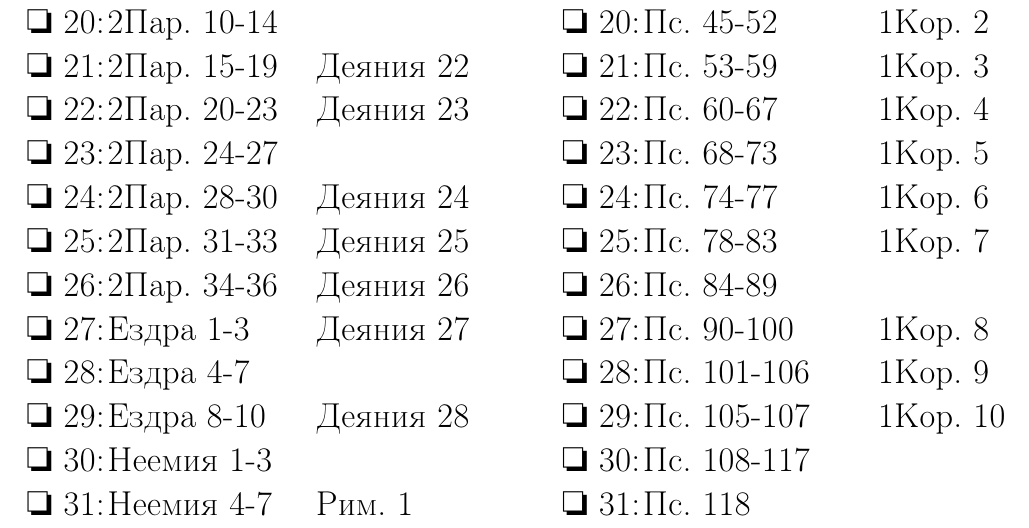
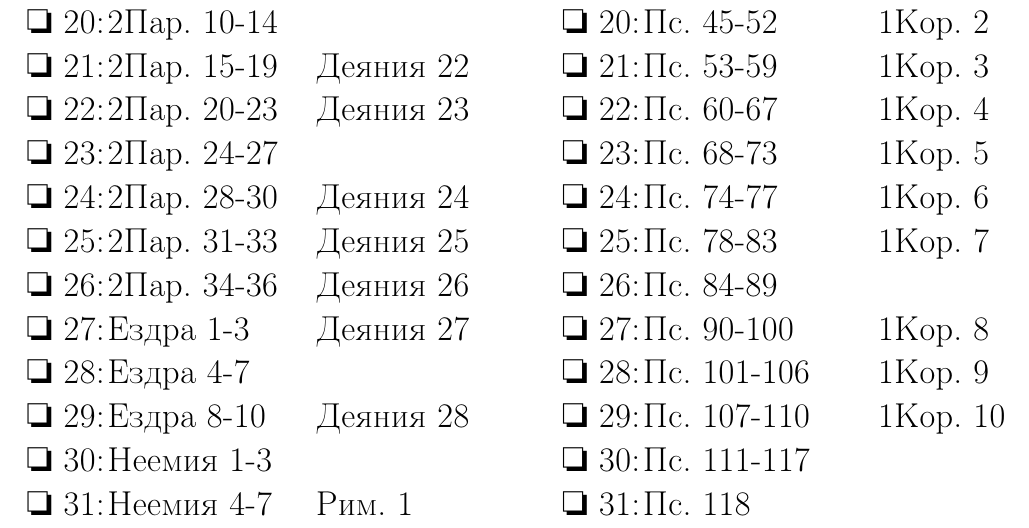
Before and after one commit to novchurch/plan21, a LaTeX document (eldersplan.tex): part of page 4 of 6, cut so that both start at the same text. Compiled offline with pdfLaTeX.

Commit message:
Update eldersplan.tex

```diff
--- a/eldersplan.tex
+++ b/eldersplan.tex
@@ -282,8 +282,8 @@
 \q 26:\>Пс. 84-89   \> \\
 \q 27:\>Пс. 90-100  \> 1Кор. 8\\
 \q 28:\>Пс. 101-106 \> 1Кор. 9\\
-\q 29:\>Пс. 105-107 \> 1Кор. 10\\
-\q 30:\>Пс. 108-117 \> \\
+\q 29:\>Пс. 107-110 \> 1Кор. 10\\
+\q 30:\>Пс. 111-117 \> \\
 \q 31:\>Пс. 118     \>
 \end{tabbing}
 \newpage
```
